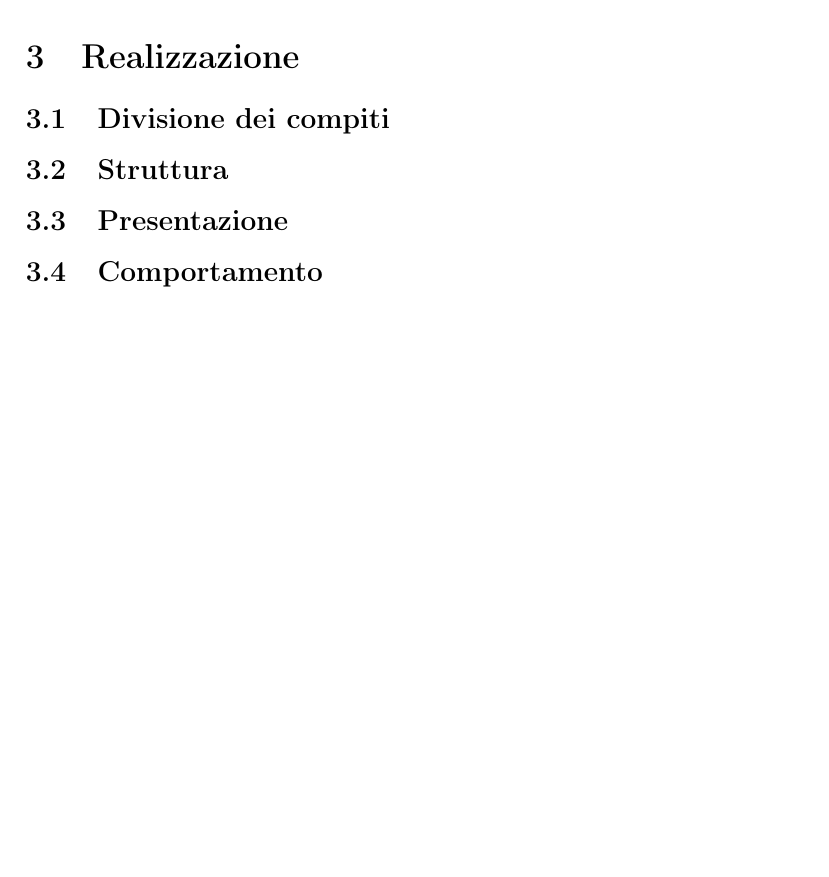
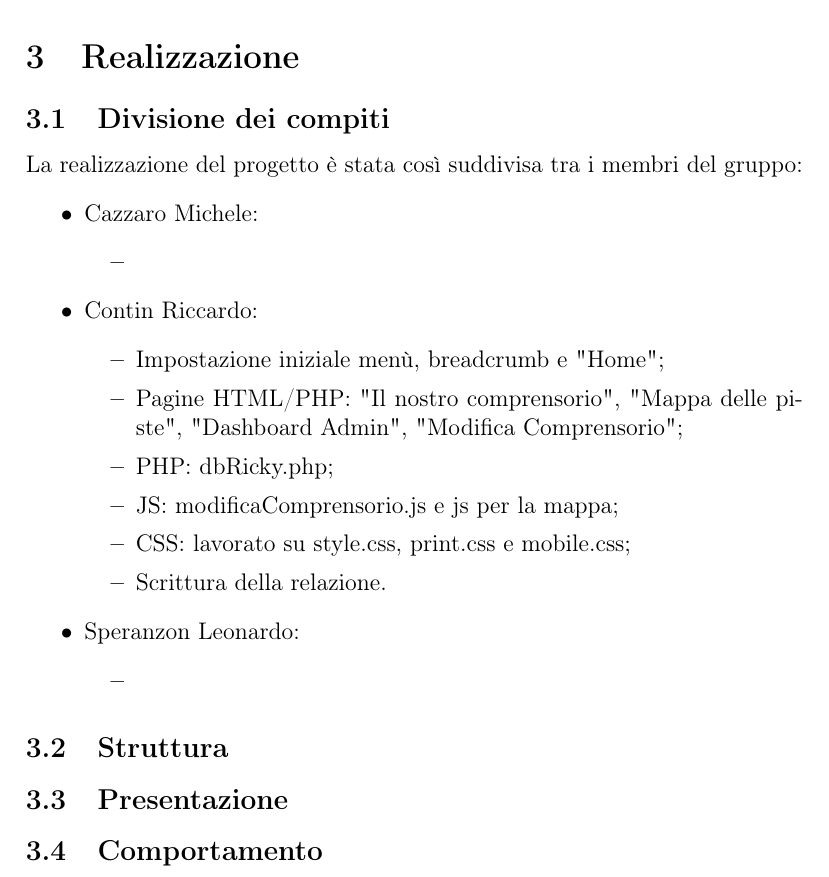
Before and after one commit to microtower00/tecweb-2021, a LaTeX paper (Relazione/relazione.tex, which reads Relazione/contenuti/realizzazione.tex): part of page 6 of 7, cut so that both start at the same text, the shorter picture padded with empty space. Compiled offline with pdfLaTeX.

Commit message:
Scritta la mia parte su divisione compiti

```diff
--- a/Relazione/contenuti/realizzazione.tex
+++ b/Relazione/contenuti/realizzazione.tex
@@ -1,6 +1,27 @@
 \section{Realizzazione}
 
 \subsection{Divisione dei compiti}
+
+La realizzazione del progetto è stata così suddivisa tra i membri del gruppo:
+\begin{itemize}
+    \item Cazzaro Michele:
+        \begin{itemize}
+            \item
+        \end{itemize}
+    \item Contin Riccardo:
+        \begin{itemize}
+            \item Impostazione iniziale menù, breadcrumb e "Home";
+            \item Pagine HTML/PHP: "Il nostro comprensorio", "Mappa delle piste", "Dashboard Admin", "Modifica Comprensorio";
+            \item PHP: dbRicky.php;
+            \item JS: modificaComprensorio.js e js per la mappa;
+            \item CSS: lavorato su style.css, print.css e mobile.css;
+            \item Scrittura della relazione.
+        \end{itemize}
+    \item Speranzon Leonardo:
+        \begin{itemize}
+            \item
+        \end{itemize}
+\end{itemize}
 
 \subsection{Struttura}
 
```
Also changed, not shown: Relazione/relazione.pdf.
